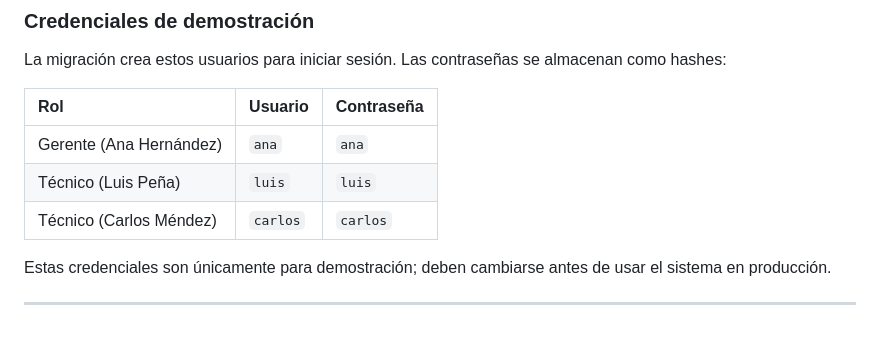
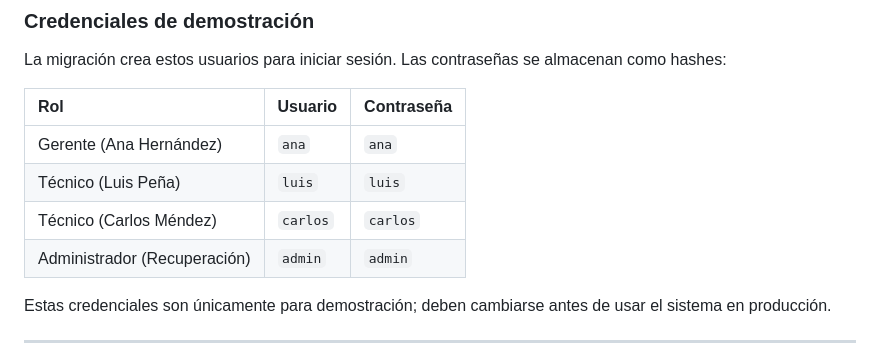
Before and after one commit to Je1sonAmparo/ElectroGestion, a Markdown page: README.md, the part around the change. Drawn GitHub-style; blank space fills up the shorter version.

Commit message:
Documentar credenciales del administrador

```diff
--- a/README.md
+++ b/README.md
@@ -27,6 +27,7 @@ La migración crea estos usuarios para iniciar sesión. Las contraseñas se alma
 | Gerente (Ana Hernández) | `ana` | `ana` |
 | Técnico (Luis Peña) | `luis` | `luis` |
 | Técnico (Carlos Méndez) | `carlos` | `carlos` |
+| Administrador (Recuperación) | `admin` | `admin` |
 
 Estas credenciales son únicamente para demostración; deben cambiarse antes de usar el sistema en producción.
 
```
